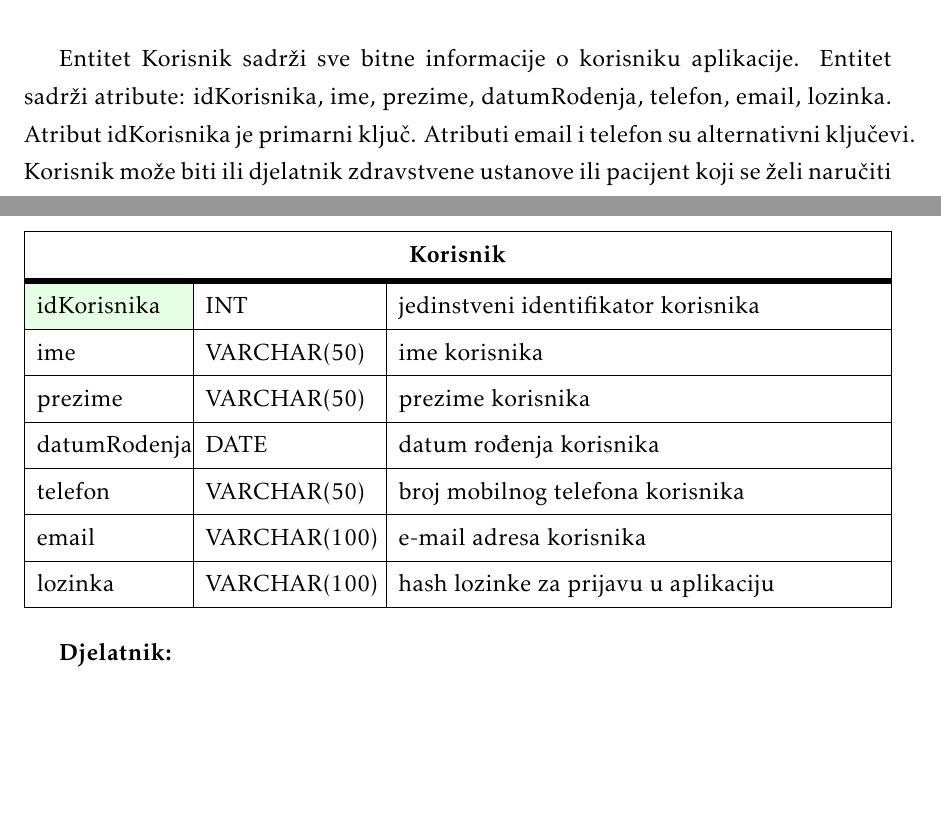
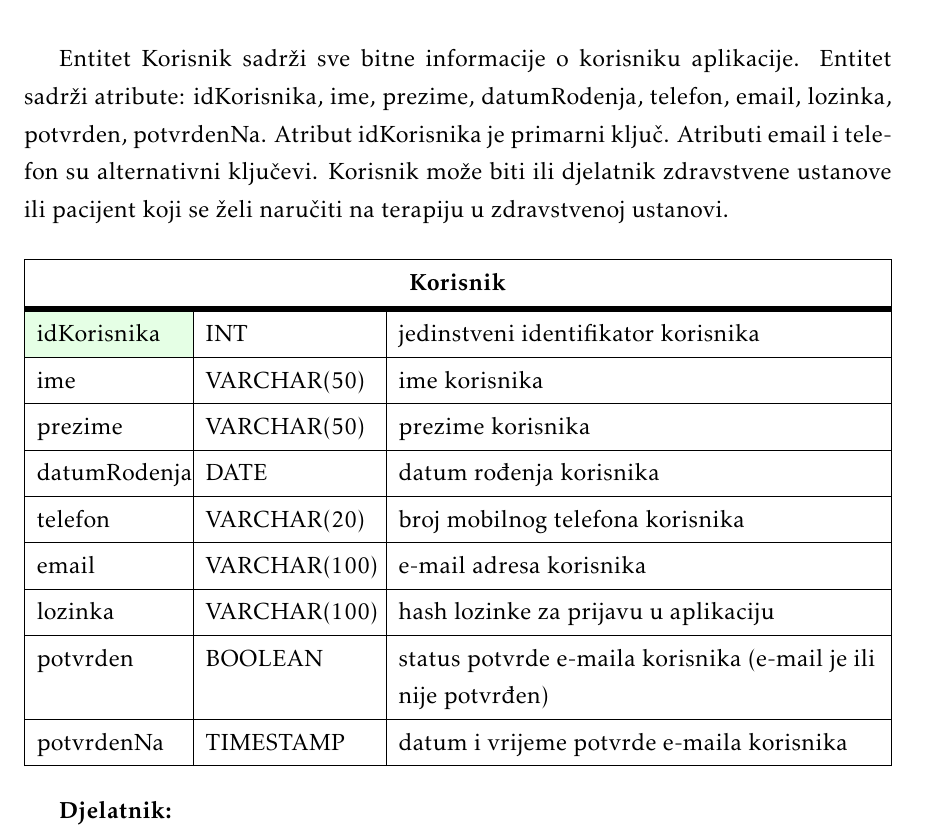
Before and after one commit to EmaBadurina1/Proginator, a LaTeX document (Dokumentacija/PROGI_ProjektnaDokumentacija.tex, which reads Dokumentacija/Arhitektura.tex): two parts of page 30 of 53 before the commit and part of page 30 of 53 after it, the two joined at a grey line, cut so that both start at the same text, the shorter picture padded with empty space. Compiled offline with pdfLaTeX.

Commit message:
dodaj atribute potvrden i potvrdenNa korisniku

```diff
--- a/Dokumentacija/Arhitektura.tex
+++ b/Dokumentacija/Arhitektura.tex
@@ -55,7 +55,7 @@ Zbog potreba naše aplikacije, baza podataka sadrži entitete:
 
 \textbf{Korisnik:}
 
-Entitet Korisnik sadrži sve bitne informacije o korisniku aplikacije. Entitet sadrži atribute: idKorisnika, ime, prezime, datumRodenja, telefon, email, lozinka. Atribut idKorisnika je primarni ključ. Atributi email i telefon su alternativni ključevi. Korisnik može biti ili djelatnik zdravstvene ustanove ili pacijent koji se želi naručiti na terapiju u zdravstvenoj ustanovi.
+Entitet Korisnik sadrži sve bitne informacije o korisniku aplikacije. Entitet sadrži atribute: idKorisnika, ime, prezime, datumRodenja, telefon, email, lozinka, potvrden, potvrdenNa. Atribut idKorisnika je primarni ključ. Atributi email i telefon su alternativni ključevi. Korisnik može biti ili djelatnik zdravstvene ustanove ili pacijent koji se želi naručiti na terapiju u zdravstvenoj ustanovi.
 
 
 
@@ -72,9 +72,11 @@ Entitet Korisnik sadrži sve bitne informacije o korisniku aplikacije. Entitet s
 					ime & VARCHAR(50) & ime korisnika	\\ \hline
                      prezime & VARCHAR(50) & prezime korisnika	\\ \hline
                      datumRodenja & DATE & datum rođenja korisnika	\\ \hline
-                     telefon & VARCHAR(50) & broj mobilnog telefona korisnika	\\ \hline
+                     telefon & VARCHAR(20) & broj mobilnog telefona korisnika	\\ \hline
 					email & VARCHAR(100) & e-mail adresa korisnika   \\ \hline
 					lozinka & VARCHAR(100) & hash lozinke za prijavu u aplikaciju	\\ \hline
+					potvrden & BOOLEAN & status potvrde e-maila korisnika (e-mail je ili nije potvrđen) 	\\ \hline
+					potvrdenNa & TIMESTAMP & datum i vrijeme potvrde e-maila korisnika	\\ \hline
 
 				\end{longtblr}
 
```
Also changed, not shown: Dokumentacija/PROGI_ProjektnaDokumentacija.pdf.
